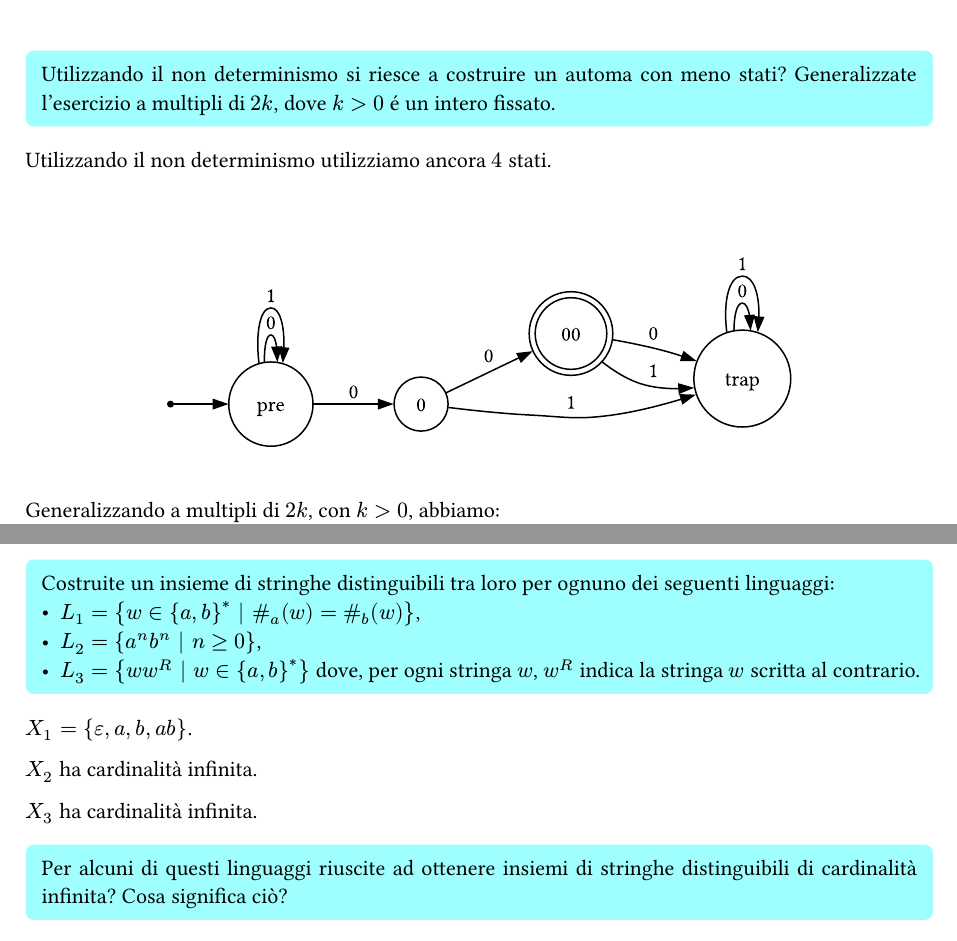
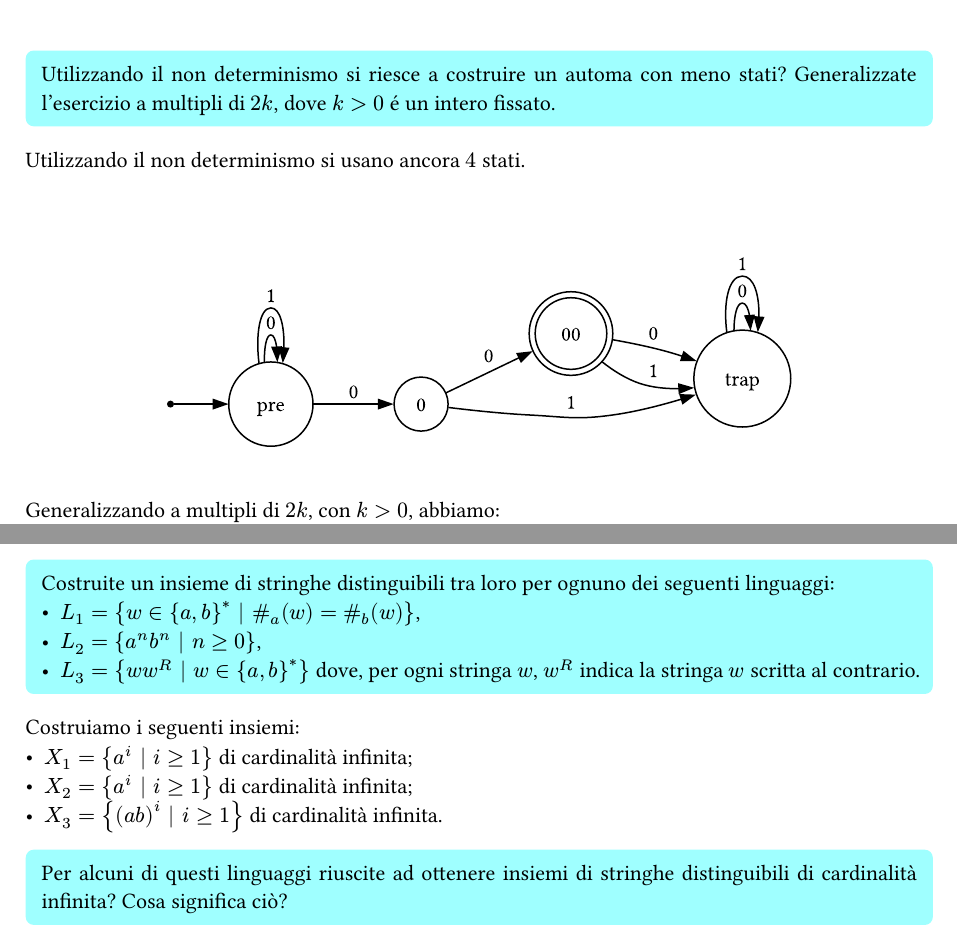
Before and after one commit to MattiaOldani/Teoria-dei-Linguaggi, a Typst document (esercizi.typ): two parts of pages 9 and 12 of 13, joined at a grey line, cut so that both start at the same text. The pictures show the PDF file esercizi.pdf that the author committed with the source.

Commit message:
Finiti esercizi lezione 04

```diff
--- a/esercizi.typ
+++ b/esercizi.typ
@@ -310,7 +310,7 @@ Abbiamo quindi dimostrato che $L(G) = {w in {a, b}^* bar.v forall x in {a, b}^*
   [Utilizzando il non determinismo si riesce a costruire un automa con meno stati? Generalizzate l’esercizio a multipli di $2k$, dove $k > 0$ é un intero fissato.]
 )
 
-Utilizzando il non determinismo utilizziamo ancora $4$ stati.
+Utilizzando il non determinismo si usano ancora $4$ stati.
 
 #v(12pt)
 
@@ -439,11 +439,10 @@ L'insieme $X = {w in {a,b}^+ bar.v |w| = 3}$ é un insieme di parole tutte disti
   [Costruite un insieme di stringhe distinguibili tra loro per ognuno dei seguenti linguaggi: #list([$L_1 = {w in {a,b}^* bar.v \#_a (w) = \#_b (w)}$,], [$L_2 = {a^n b^n bar.v n gt.eq 0}$,], [$L_3 = {w w^R bar.v w in {a,b}^*}$ dove, per ogni stringa $w$, $w^R$ indica la stringa $w$ scritta al contrario.])]
 )
 
-$X_1 = {epsilon, a, b, a b}$.
-
-$X_2$ ha cardinalità infinita.
-
-$X_3$ ha cardinalità infinita.
+Costruiamo i seguenti insiemi:
+- $X_1 = {a^i bar.v i gt.eq 1}$ di cardinalità infinita;
+- $X_2 = {a^i bar.v i gt.eq 1}$ di cardinalità infinita;
+- $X_3 = {(a b)^i bar.v i gt.eq 1}$ di cardinalità infinita.
 
 #assignment(
   [Per alcuni di questi linguaggi riuscite ad ottenere insiemi di stringhe distinguibili di cardinalità infinita? Cosa significa ciò?]
```
Also changed, not shown: esercizi.pdf.
